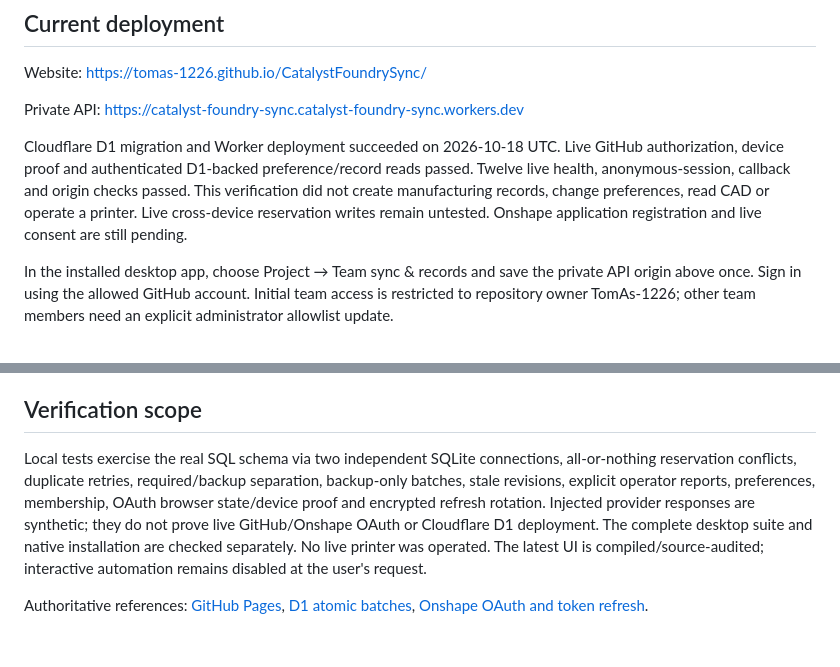
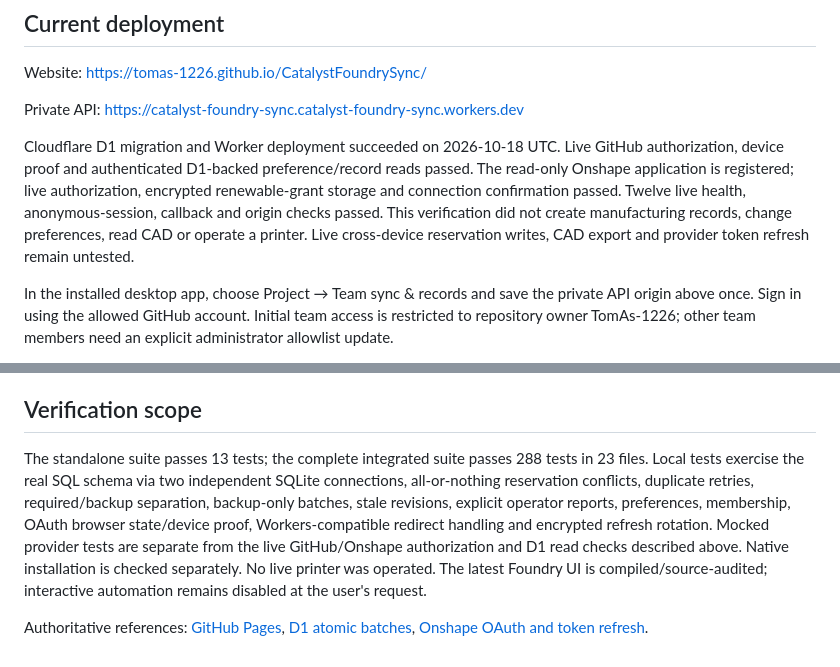
Before and after one commit to TomAs-1226/CatalystFoundrySync, a Markdown page: README.md, 2 parts joined by grey strips. GitHub-like rendering.

Commit message:
Record verified live GitHub and read-only Onshape setup

```diff
--- a/README.md
+++ b/README.md
@@ -8,7 +8,7 @@ Website: https://tomas-1226.github.io/CatalystFoundrySync/
 
 Private API: https://catalyst-foundry-sync.catalyst-foundry-sync.workers.dev
 
-Cloudflare D1 migration and Worker deployment succeeded on 2026-10-18 UTC. Live GitHub authorization, device proof and authenticated D1-backed preference/record reads passed. Twelve live health, anonymous-session, callback and origin checks passed. This verification did not create manufacturing records, change preferences, read CAD or operate a printer. Live cross-device reservation writes remain untested. Onshape application registration and live consent are still pending.
+Cloudflare D1 migration and Worker deployment succeeded on 2026-10-18 UTC. Live GitHub authorization, device proof and authenticated D1-backed preference/record reads passed. The read-only Onshape application is registered; live authorization, encrypted renewable-grant storage and connection confirmation passed. Twelve live health, anonymous-session, callback and origin checks passed. This verification did not create manufacturing records, change preferences, read CAD or operate a printer. Live cross-device reservation writes, CAD export and provider token refresh remain untested.
 
 In the installed desktop app, choose Project → Team sync & records and save the private API origin above once. Sign in using the allowed GitHub account. Initial team access is restricted to repository owner TomAs-1226; other team members need an explicit administrator allowlist update.
 
@@ -52,6 +52,6 @@ The current proxy supports the default immutable Onshape v17 reads and synchrono
 
 ## Verification scope
 
-Local tests exercise the real SQL schema via two independent SQLite connections, all-or-nothing reservation conflicts, duplicate retries, required/backup separation, backup-only batches, stale revisions, explicit operator reports, preferences, membership, OAuth browser state/device proof and encrypted refresh rotation. Injected provider responses are synthetic; they do not prove live GitHub/Onshape OAuth or Cloudflare D1 deployment. The complete desktop suite and native installation are checked separately. No live printer was operated. The latest UI is compiled/source-audited; interactive automation remains disabled at the user's request.
+The standalone suite passes 13 tests; the complete integrated suite passes 288 tests in 23 files. Local tests exercise the real SQL schema via two independent SQLite connections, all-or-nothing reservation conflicts, duplicate retries, required/backup separation, backup-only batches, stale revisions, explicit operator reports, preferences, membership, OAuth browser state/device proof, Workers-compatible redirect handling and encrypted refresh rotation. Mocked provider tests are separate from the live GitHub/Onshape authorization and D1 read checks described above. Native installation is checked separately. No live printer was operated. The latest Foundry UI is compiled/source-audited; interactive automation remains disabled at the user's request.
 
 Authoritative references: [GitHub Pages](https://docs.github.com/en/pages/getting-started-with-github-pages/github-pages-limits), [D1 atomic batches](https://developers.cloudflare.com/d1/worker-api/d1-database/), [Onshape OAuth and token refresh](https://onshape-public.github.io/docs/auth/oauth/).
```
